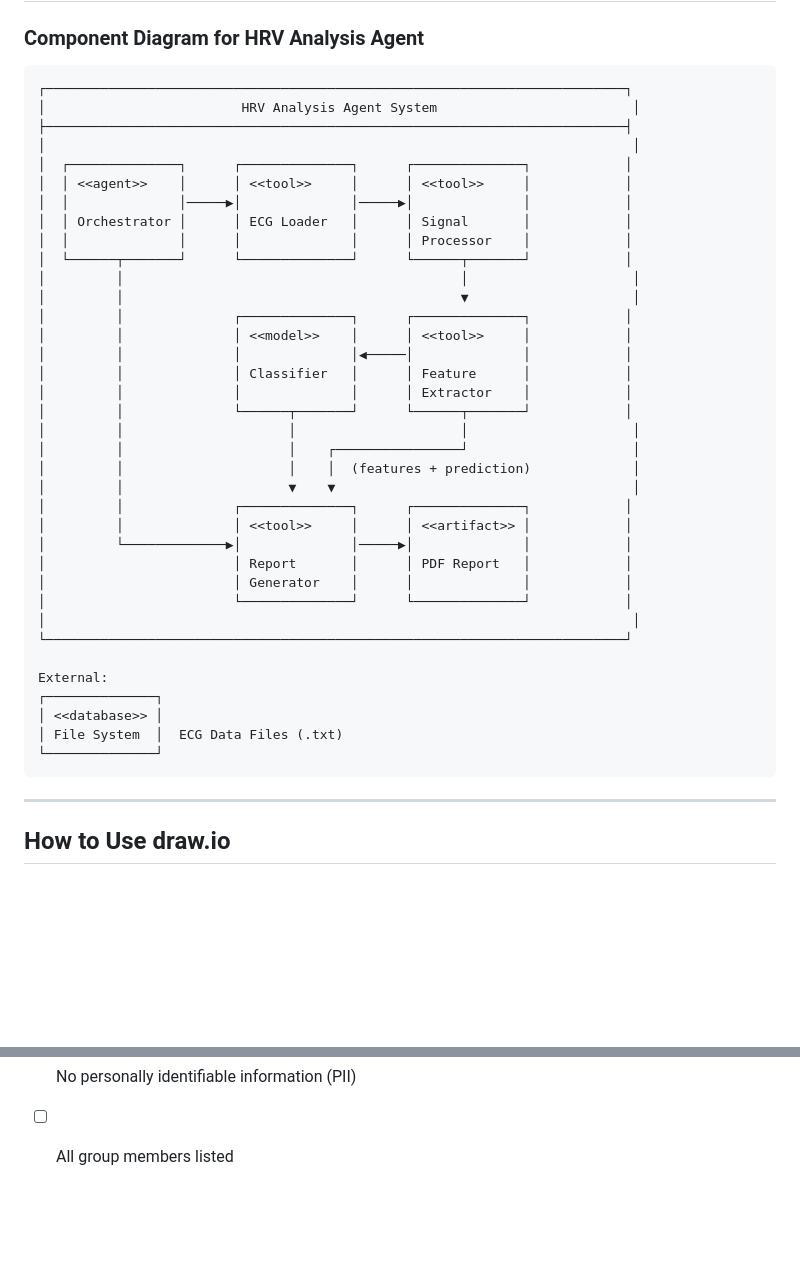
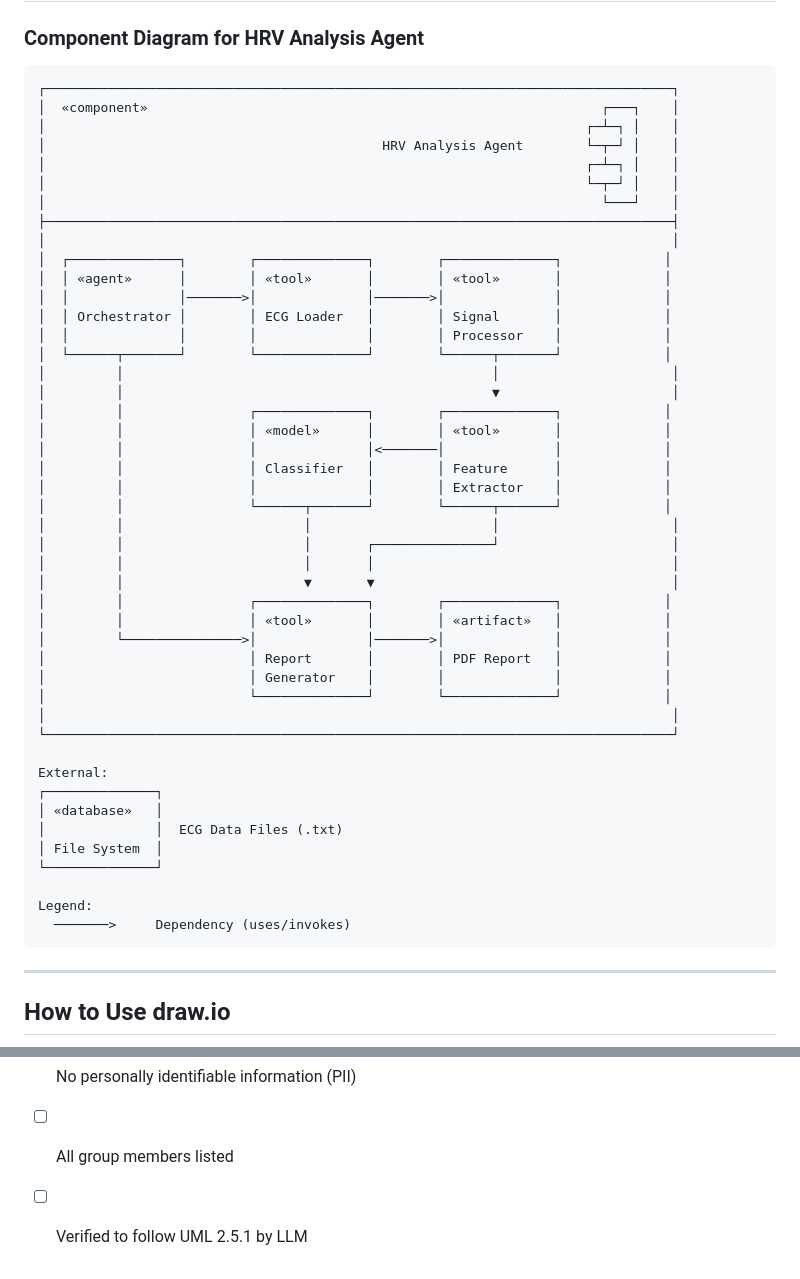
Before and after one commit to softbusinesss/course-agenticai-ecg-hrv, a Markdown page: system-design-group/README.md, 2 parts joined by grey strips. Drawn GitHub-style; blank space fills up the shorter version.

````diff
--- a/system-design-group/README.md
+++ b/system-design-group/README.md
@@ -86,42 +128,51 @@ Add link to latest reference document.
 ### Component Diagram for HRV Analysis Agent
 
 ```
-┌──────────────────────────────────────────────────────────────────────────┐
-│                         HRV Analysis Agent System                         │
-├──────────────────────────────────────────────────────────────────────────┤
-│                                                                           │
-│  ┌──────────────┐      ┌──────────────┐      ┌──────────────┐            │
-│  │ <<agent>>    │      │ <<tool>>     │      │ <<tool>>     │            │
-│  │              │─────▶│              │─────▶│              │            │
-│  │ Orchestrator │      │ ECG Loader   │      │ Signal       │            │
-│  │              │      │              │      │ Processor    │            │
-│  └──────┬───────┘      └──────────────┘      └──────┬───────┘            │
-│         │                                           │                     │
-│         │                                           ▼                     │
-│         │              ┌──────────────┐      ┌──────────────┐            │
-│         │              │ <<model>>    │      │ <<tool>>     │            │
-│         │              │              │◀─────│              │            │
-│         │              │ Classifier   │      │ Feature      │            │
-│         │              │              │      │ Extractor    │            │
-│         │              └──────┬───────┘      └──────┬───────┘            │
-│         │                     │                     │                     │
-│         │                     │    ┌────────────────┘                     │
-│         │                     │    │  (features + prediction)             │
-│         │                     ▼    ▼                                      │
-│         │              ┌──────────────┐      ┌──────────────┐            │
-│         │              │ <<tool>>     │      │ <<artifact>> │            │
-│         └─────────────▶│              │─────▶│              │            │
-│                        │ Report       │      │ PDF Report   │            │
-│                        │ Generator    │      │              │            │
-│                        └──────────────┘      └──────────────┘            │
-│                                                                           │
-└──────────────────────────────────────────────────────────────────────────┘
+┌────────────────────────────────────────────────────────────────────────────────┐
+│  «component»                                                          ┌───┐    │
+│                                                                     ┌─┴─┐ │    │
+│                                           HRV Analysis Agent        └─┬─┘ │    │
+│                                                                     ┌─┴─┐ │    │
+│                                                                     └─┬─┘ │    │
+│                                                                       └───┘    │
+├────────────────────────────────────────────────────────────────────────────────┤
+│                                                                                │
+│  ┌──────────────┐        ┌──────────────┐        ┌──────────────┐             │
+│  │ «agent»      │        │ «tool»       │        │ «tool»       │             │
+│  │              │───────>│              │───────>│              │             │
+│  │ Orchestrator │        │ ECG Loader   │        │ Signal       │             │
+│  │              │        │              │        │ Processor    │             │
+│  └──────┬───────┘        └──────────────┘        └──────┬───────┘             │
+│         │                                               │                      │
+│         │                                               ▼                      │
+│         │                ┌──────────────┐        ┌──────────────┐             │
+│         │                │ «model»      │        │ «tool»       │             │
+│         │                │              │<───────│              │             │
+│         │                │ Classifier   │        │ Feature      │             │
+│         │                │              │        │ Extractor    │             │
+│         │                └──────┬───────┘        └──────┬───────┘             │
+│         │                       │                       │                      │
+│         │                       │       ┌───────────────┘                      │
+│         │                       │       │                                      │
+│         │                       ▼       ▼                                      │
+│         │                ┌──────────────┐        ┌──────────────┐             │
+│         │                │ «tool»       │        │ «artifact»   │             │
+│         └───────────────>│              │───────>│              │             │
+│                          │ Report       │        │ PDF Report   │             │
+│                          │ Generator    │        │              │             │
+│                          └──────────────┘        └──────────────┘             │
+│                                                                                │
+└────────────────────────────────────────────────────────────────────────────────┘
 
 External:
 ┌──────────────┐
-│ <<database>> │
-│ File System  │  ECG Data Files (.txt)
+│ «database»   │
+│              │  ECG Data Files (.txt)
+│ File System  │
 └──────────────┘
+
+Legend:
+  ───────>     Dependency (uses/invokes)
 ```
 
 ---
@@ -219,3 +270,4 @@ Before submitting, verify:
 - [ ] Fits on approximately 1 A4 page
 - [ ] No personally identifiable information (PII)
 - [ ] All group members listed
+- [ ] Verified to follow UML 2.5.1 by LLM
````
Also changed, not shown: other parts of system-design-group/README.md (+62 -20 lines).
